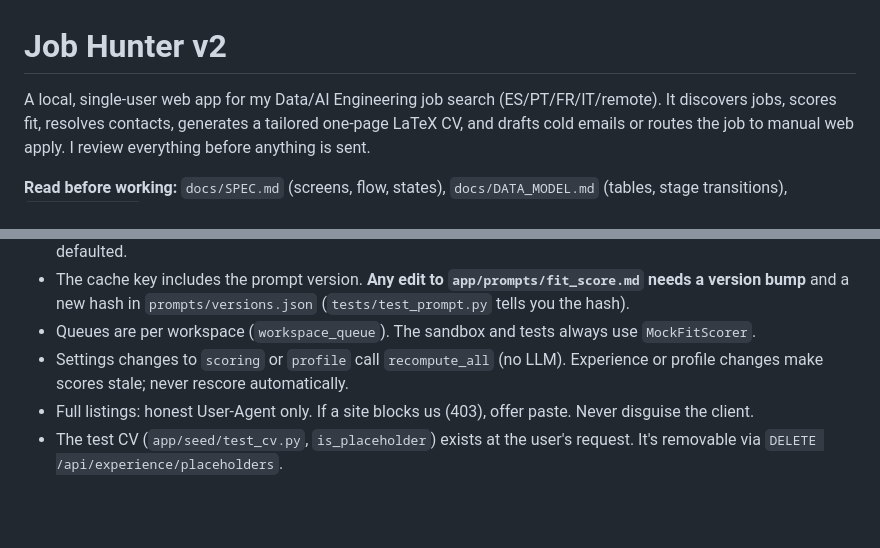
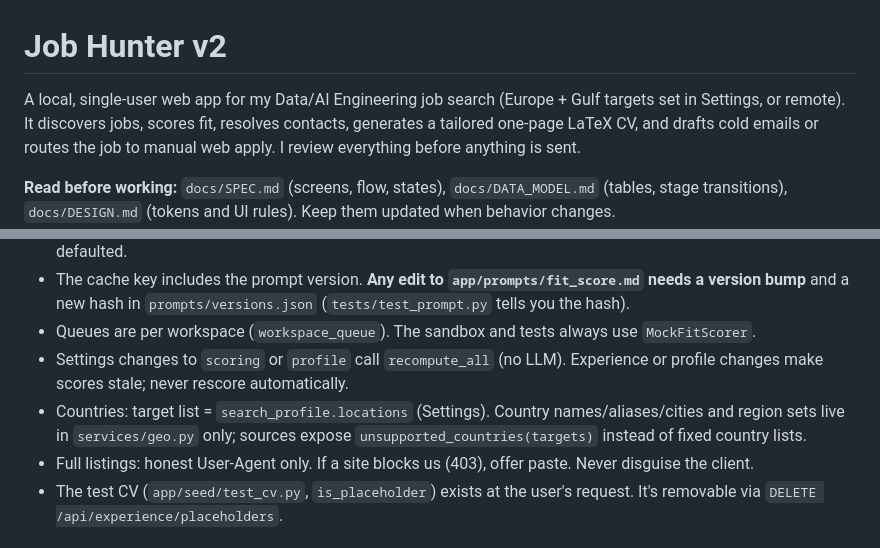
Before and after one commit to mohamedhassanamara/job-hunter-big-boss-v2, a Markdown page: CLAUDE.md, 2 parts joined by grey strips. GitHub-like rendering; blank space fills up the shorter version.

```diff
--- a/CLAUDE.md
+++ b/CLAUDE.md
@@ -1,6 +1,6 @@
 # Job Hunter v2
 
-A local, single-user web app for my Data/AI Engineering job search (ES/PT/FR/IT/remote). It discovers jobs,
+A local, single-user web app for my Data/AI Engineering job search (Europe + Gulf targets set in Settings, or remote). It discovers jobs,
 scores fit, resolves contacts, generates a tailored one-page LaTeX CV, and drafts cold emails or routes
 the job to manual web apply. I review everything before anything is sent.
 
@@ -113,6 +113,8 @@ docs/                    SPEC, DATA_MODEL, DESIGN
   `prompts/versions.json` (`tests/test_prompt.py` tells you the hash).
 - Queues are per workspace (`workspace_queue`). The sandbox and tests always use `MockFitScorer`.
 - Settings changes to `scoring` or `profile` call `recompute_all` (no LLM). Experience or profile changes make scores stale; never rescore automatically.
+- Countries: target list = `search_profile.locations` (Settings). Country names/aliases/cities and region sets live in
+  `services/geo.py` only; sources expose `unsupported_countries(targets)` instead of fixed country lists.
 - Full listings: honest User-Agent only. If a site blocks us (403), offer paste. Never disguise the client.
 - The test CV (`app/seed/test_cv.py`, `is_placeholder`) exists at the user's request. It's removable via `DELETE /api/experience/placeholders`.
 
```
Also changed, not shown: docs/DATA_MODEL.md (+3 -2 lines), docs/SPEC.md (+6 -4 lines).
